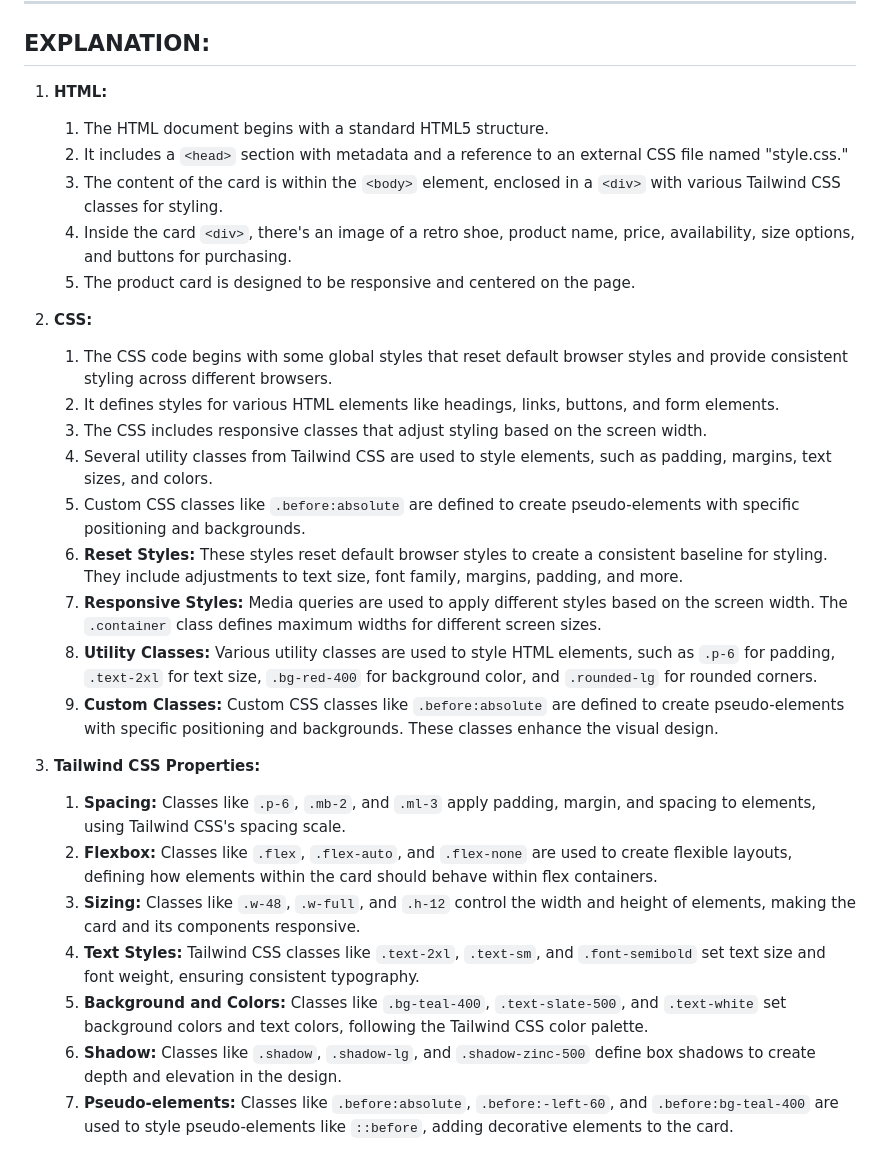
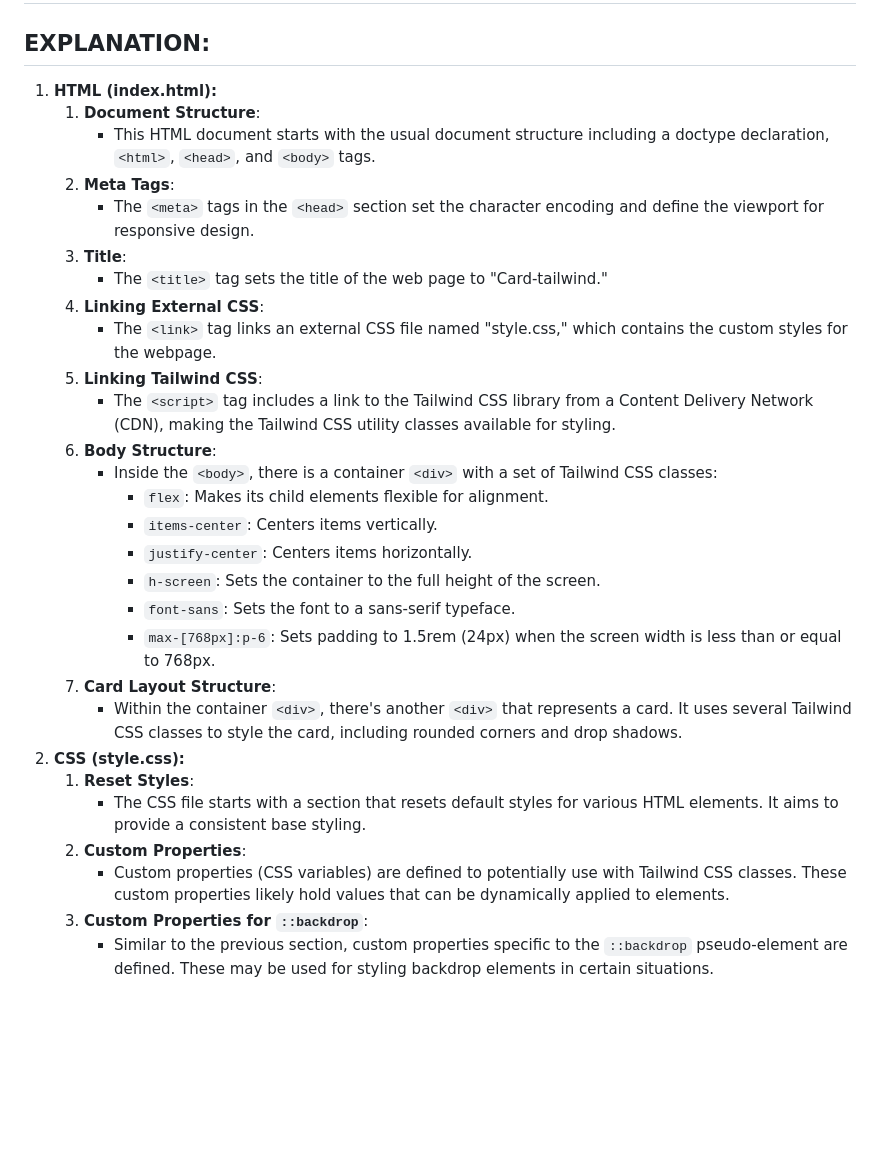
Before and after one commit to Abhishek-Sharma-007/Geekster_Assignments, a Markdown page: 55_Assignment_2-Tailwind_Card/README.md, the part around one of its changes. Rendered like a GitHub page; blank space fills up the shorter version.

```diff
--- a/55_Assignment_2-Tailwind_Card/README.md
+++ b/55_Assignment_2-Tailwind_Card/README.md
@@ -71,29 +64,30 @@
 ---
 ## EXPLANATION:
-
-1. **HTML:**
-    1. The HTML document begins with a standard HTML5 structure.
-    2. It includes a `<head>` section with metadata and a reference to an external CSS file named "style.css."
-    3. The content of the card is within the `<body>` element, enclosed in a `<div>` with various Tailwind CSS classes for styling.
-    4. Inside the card `<div>`, there's an image of a retro shoe, product name, price, availability, size options, and buttons for purchasing.
-    5. The product card is designed to be responsive and centered on the page.
-
-2. **CSS:**
-    1. The CSS code begins with some global styles that reset default browser styles and provide consistent styling across different browsers.
-    2. It defines styles for various HTML elements like headings, links, buttons, and form elements.
-    3. The CSS includes responsive classes that adjust styling based on the screen width.
-    4. Several utility classes from Tailwind CSS are used to style elements, such as padding, margins, text sizes, and colors.
-    5. Custom CSS classes like `.before:absolute` are defined to create pseudo-elements with specific positioning and backgrounds.
-    6. **Reset Styles:** These styles reset default browser styles to create a consistent baseline for styling. They include adjustments to text size, font family, margins, padding, and more.
-    7. **Responsive Styles:** Media queries are used to apply different styles based on the screen width. The `.container` class defines maximum widths for different screen sizes.
-    8. **Utility Classes:** Various utility classes are used to style HTML elements, such as `.p-6` for padding, `.text-2xl` for text size, `.bg-red-400` for background color, and `.rounded-lg` for rounded corners.
-    9. **Custom Classes:** Custom CSS classes like `.before:absolute` are defined to create pseudo-elements with specific positioning and backgrounds. These classes enhance the visual design.
-
-3. **Tailwind CSS Properties:**
-    1. **Spacing:** Classes like `.p-6`, `.mb-2`, and `.ml-3` apply padding, margin, and spacing to elements, using Tailwind CSS's spacing scale.
-    2. **Flexbox:** Classes like `.flex`, `.flex-auto`, and `.flex-none` are used to create flexible layouts, defining how elements within the card should behave within flex containers.
-    3. **Sizing:** Classes like `.w-48`, `.w-full`, and `.h-12` control the width and height of elements, making the card and its components responsive.
-    4. **Text Styles:** Tailwind CSS classes like `.text-2xl`, `.text-sm`, and `.font-semibold` set text size and font weight, ensuring consistent typography.
-    5. **Background and Colors:** Classes like `.bg-teal-400`, `.text-slate-500`, and `.text-white` set background colors and text colors, following the Tailwind CSS color palette.
-    6. **Shadow:** Classes like `.shadow`, `.shadow-lg`, and `.shadow-zinc-500` define box shadows to create depth and elevation in the design.
-    7. **Pseudo-elements:** Classes like `.before:absolute`, `.before:-left-60`, and `.before:bg-teal-400` are used to style pseudo-elements like `::before`, adding decorative elements to the card.
+1. **HTML (index.html):**
+   1. **Document Structure**:
+      - This HTML document starts with the usual document structure including a doctype declaration, `<html>`, `<head>`, and `<body>` tags.
+   2. **Meta Tags**:
+      - The `<meta>` tags in the `<head>` section set the character encoding and define the viewport for responsive design.
+   3. **Title**:
+      - The `<title>` tag sets the title of the web page to "Card-tailwind."
+   4. **Linking External CSS**:
+      - The `<link>` tag links an external CSS file named "style.css," which contains the custom styles for the webpage.
+   5. **Linking Tailwind CSS**:
+      - The `<script>` tag includes a link to the Tailwind CSS library from a Content Delivery Network (CDN), making the Tailwind CSS utility classes available for styling.
+   6. **Body Structure**:
+      - Inside the `<body>`, there is a container `<div>` with a set of Tailwind CSS classes:
+        - `flex`: Makes its child elements flexible for alignment.
+        - `items-center`: Centers items vertically.
+        - `justify-center`: Centers items horizontally.
+        - `h-screen`: Sets the container to the full height of the screen.
+        - `font-sans`: Sets the font to a sans-serif typeface.
+        - `max-[768px]:p-6`: Sets padding to 1.5rem (24px) when the screen width is less than or equal to 768px.
+   7. **Card Layout Structure**:
+      - Within the container `<div>`, there's another `<div>` that represents a card. It uses several Tailwind CSS classes to style the card, including rounded corners and drop shadows.
+2. **CSS (style.css):**
+   1. **Reset Styles**:
+      - The CSS file starts with a section that resets default styles for various HTML elements. It aims to provide a consistent base styling.
+   2. **Custom Properties**:
+      - Custom properties (CSS variables) are defined to potentially use with Tailwind CSS classes. These custom properties likely hold values that can be dynamically applied to elements.
+   3. **Custom Properties for `::backdrop`**:
+      - Similar to the previous section, custom properties specific to the `::backdrop` pseudo-element are defined. These may be used for styling backdrop elements in certain situations.
```
Also changed, not shown: other parts of 55_Assignment_2-Tailwind_Card/README.md (+32 -39 lines).
